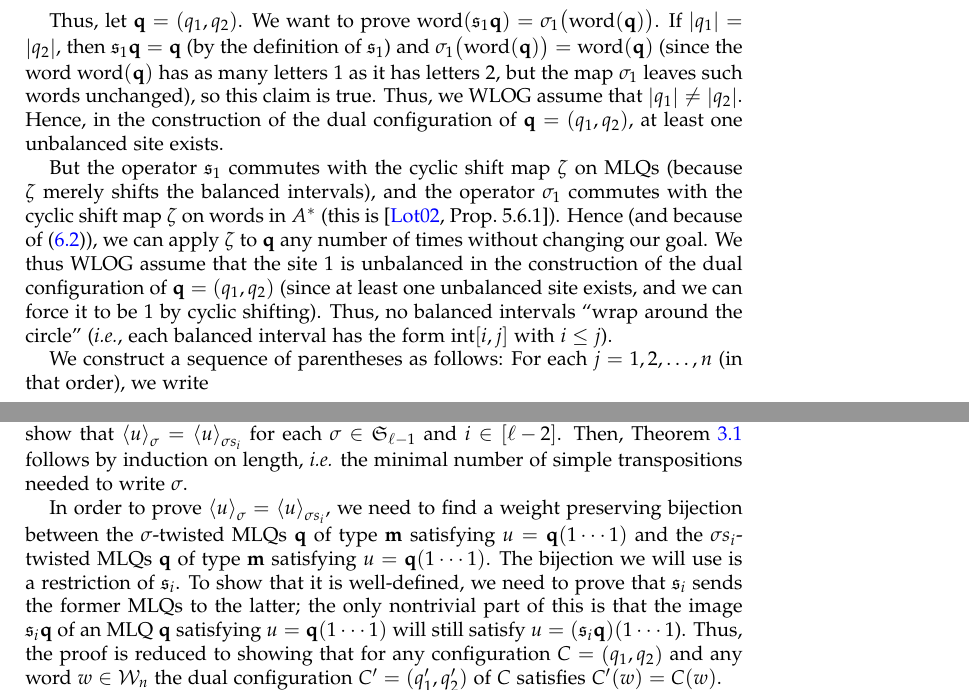
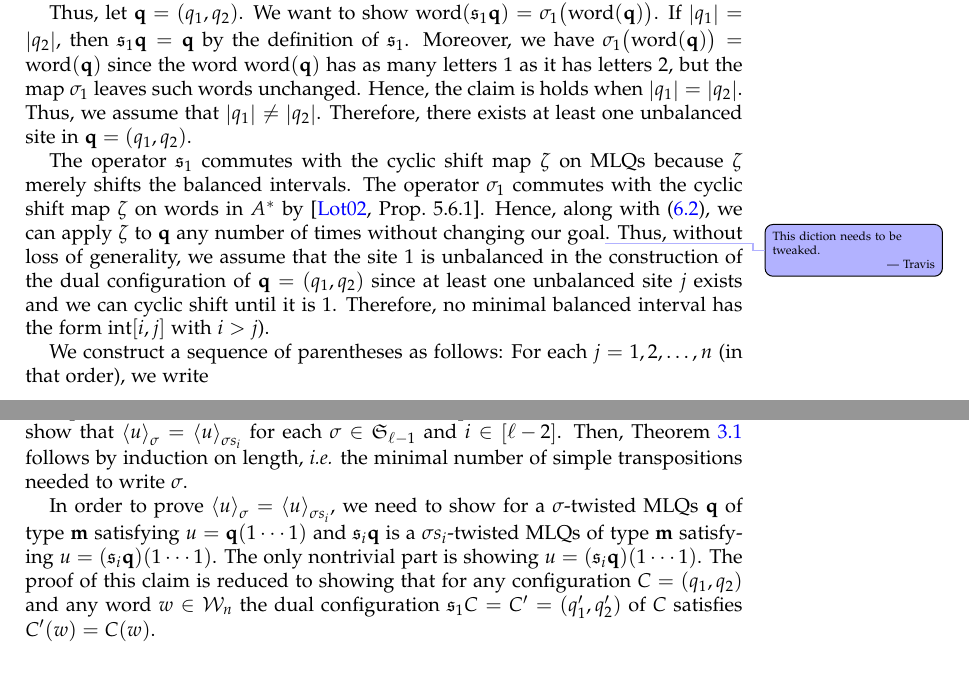
Before and after one commit to darijgr/schur-mlq, a LaTeX paper (mlqs.tex): two parts of pages 17 and 20 of 32, joined at a grey line, cut so that both start at the same text. Compiled offline with pdfLaTeX.

Commit message:
Some tweaks and things.

```diff
--- a/mlqs.tex
+++ b/mlqs.tex
@@ -1486,11 +1487,19 @@ Now, we claim that
 Note that it is sufficient to show that $\word(\fraks_1 \qq) = \sigma_1\bigl( \word(\qq) \bigr)$ for $\qq = (q_1, q_2)$
 (because the definition of $\sigma_i$ only relies on the letters $i$ and $i+1$, while all other letters stay in their places and have no effect).
 
-Thus, let $\qq = (q_1, q_2)$. We want to prove $\word(\fraks_1 \qq) = \sigma_1\bigl( \word(\qq) \bigr)$.
-If $\abs{q_1} = \abs{q_2}$, then $\fraks_1 \qq = \qq$ (by the definition of $\fraks_1$) and $\sigma_1\bigl( \word(\qq) \bigr) = \word(\qq)$ (since the word $\word(\qq)$ has as many letters $1$ as it has letters $2$, but the map $\sigma_1$ leaves such words unchanged), so this claim is true.
-Thus, we WLOG assume that $\abs{q_1} \neq \abs{q_2}$. Hence, in the construction of the dual configuration of $\qq = (q_1, q_2)$, at least one unbalanced site exists.
-
-But the operator $\fraks_1$ commutes with the cyclic shift map $\zeta$ on MLQs (because $\zeta$ merely shifts the balanced intervals), and the operator $\sigma_1$ commutes with the cyclic shift map $\zeta$ on words in $A^*$ (this is~\cite[Prop.~5.6.1]{Loth}). Hence (and because of \eqref{pf.prop:braid.word-zeta}), we can apply $\zeta$ to $\qq$ any number of times without changing our goal. We thus WLOG assume that the site $1$ is unbalanced in the construction of the dual configuration of $\qq = (q_1, q_2)$ (since at least one unbalanced site exists, and we can force it to be $1$ by cyclic shifting). Thus, no balanced intervals ``wrap around the circle'' (\textit{i.e.}, each balanced interval has the form $\inter[i,j]$ with $i \leq j$).
+Thus, let $\qq = (q_1, q_2)$.
+We want to show $\word(\fraks_1 \qq) = \sigma_1\bigl( \word(\qq) \bigr)$.
+If $\abs{q_1} = \abs{q_2}$, then $\fraks_1 \qq = \qq$ by the definition of $\fraks_1$.
+Moreover, we have $\sigma_1\bigl( \word(\qq) \bigr) = \word(\qq)$ since the word $\word(\qq)$ has as many letters $1$ as it has letters $2$, but the map $\sigma_1$ leaves such words unchanged.
+Hence, the claim is holds when $\abs{q_1} = \abs{q_2}$.
+Thus, we assume that $\abs{q_1} \neq \abs{q_2}$.
+Therefore, there exists at least one unbalanced site in $\qq = (q_1, q_2)$.
+
+The operator $\fraks_1$ commutes with the cyclic shift map $\zeta$ on MLQs because $\zeta$ merely shifts the balanced intervals.
+The operator $\sigma_1$ commutes with the cyclic shift map $\zeta$ on words in $A^*$ by~\cite[Prop.~5.6.1]{Loth}.
+Hence, along with~\eqref{pf.prop:braid.word-zeta}, we can apply $\zeta$ to $\qq$ any number of times without changing our goal\travis{This diction needs to be tweaked.}.
+Thus, without loss of generality, we assume that the site $1$ is unbalanced in the construction of the dual configuration of $\qq = (q_1, q_2)$ since at least one unbalanced site $j$ exists and we can cyclic shift until it is $1$.
+Therefore, no minimal balanced interval has the form $\inter[i,j]$ with $i > j$).
 
 We construct a sequence of parentheses as follows: For each $j = 1, 2, \dotsc, n$ (in that order), we write
 \begin{itemize}
@@ -1664,11 +1673,9 @@ Recall that any permutation in $\SymGp{\ell-1}$ is a product of simple transposi
 Hence, in order to prove Theorem~\ref{thm:permutation}, it suffices to show that $\swt{u}_{\sigma} = \swt{u}_{\sigma s_i}$ for each $\sigma \in \SymGp{\ell-1}$ and $i \in \ive{\ell-2}$.
 Then, Theorem~\ref{thm:permutation} follows by induction on length, \textit{i.e.} the minimal number of simple transpositions needed to write $\sigma$.
 
-In order to prove $\swt{u}_{\sigma} = \swt{u}_{\sigma s_i}$, we need to find a weight preserving bijection between the $\sigma$-twisted MLQs $\qq$ of type $\mm$ satisfying $u = \qq (1 \dotsm 1)$ and the $\sigma s_i$-twisted MLQs $\qq$ of type $\mm$ satisfying $u = \qq (1 \dotsm 1)$.
-The bijection we will use is a restriction of $\fraks_i$. To show that it is well-defined, we need to prove that $\fraks_i$ sends the former MLQs to the latter; the only nontrivial part of this is that the image $\fraks_i\qq$ of an MLQ $\qq$ satisfying $u = \qq (1 \dotsm 1)$ will still satisfy $u = (\fraks_i\qq) (1 \dotsm 1$).
-Thus, the proof is reduced to showing that for any configuration $C = \tup{q_1, q_2}$
-and any word $w \in \mcW_n$ the dual configuration
-$C' = (q'_1, q'_2)$ of $C$ satisfies $C'(w) = C(w)$.
+In order to prove $\swt{u}_{\sigma} = \swt{u}_{\sigma s_i}$, we need to show for a $\sigma$-twisted MLQs $\qq$ of type $\mm$ satisfying $u = \qq (1 \dotsm 1)$ and $\fraks_i \qq$ is a $\sigma s_i$-twisted MLQs of type $\mm$ satisfying $u = (\fraks_i \qq) (1 \dotsm 1)$.
+The only nontrivial part is showing $u = (\fraks_i\qq) (1 \dotsm 1)$.
+The proof of this claim is reduced to showing that for any configuration $C = \tup{q_1, q_2}$ and any word $w \in \mcW_n$ the dual configuration $\fraks_1 C = C' = (q'_1, q'_2)$ of $C$ satisfies $C'(w) = C(w)$.
 
 Each word $w$ can be obtained from a standard word by a sequence of
 merges (each of which sends a word $u$ to $\vee^{(k)} u$ for some
```
Also changed, not shown: mlqs.tex (4 more changed lines).
